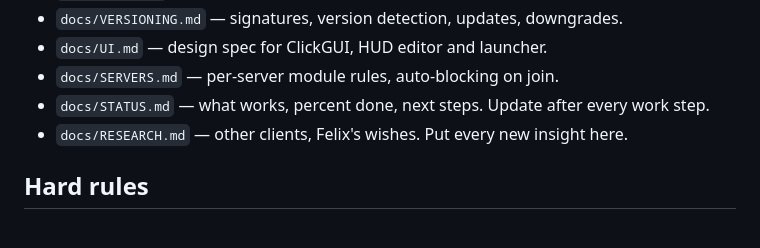
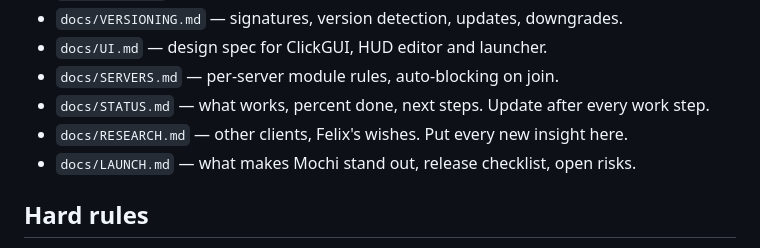
Before and after one commit to Lizziies/Mochi-3-Client, a Markdown page: CLAUDE.md, the part around the change. Drawn GitHub-style.

Commit message:
add launch plan
Claude-Session: https://claude.ai/code/session_015CfVxLJ4LPRRGmyxUabSUg

```diff
--- a/CLAUDE.md
+++ b/CLAUDE.md
@@ -21,6 +21,7 @@ Arbeitstitel "Mochi" — vor dem ersten Release umbenennen (global suchen/ersetz
 - `docs/SERVERS.md` — per-server module rules, auto-blocking on join.
 - `docs/STATUS.md` — what works, percent done, next steps. Update after every work step.
 - `docs/RESEARCH.md` — other clients, Felix's wishes. Put every new insight here.
+- `docs/LAUNCH.md` — what makes Mochi stand out, release checklist, open risks.
 
 ## Hard rules
 
```
Also changed, not shown: docs/LAUNCH.md (added, +62 -0 lines).
